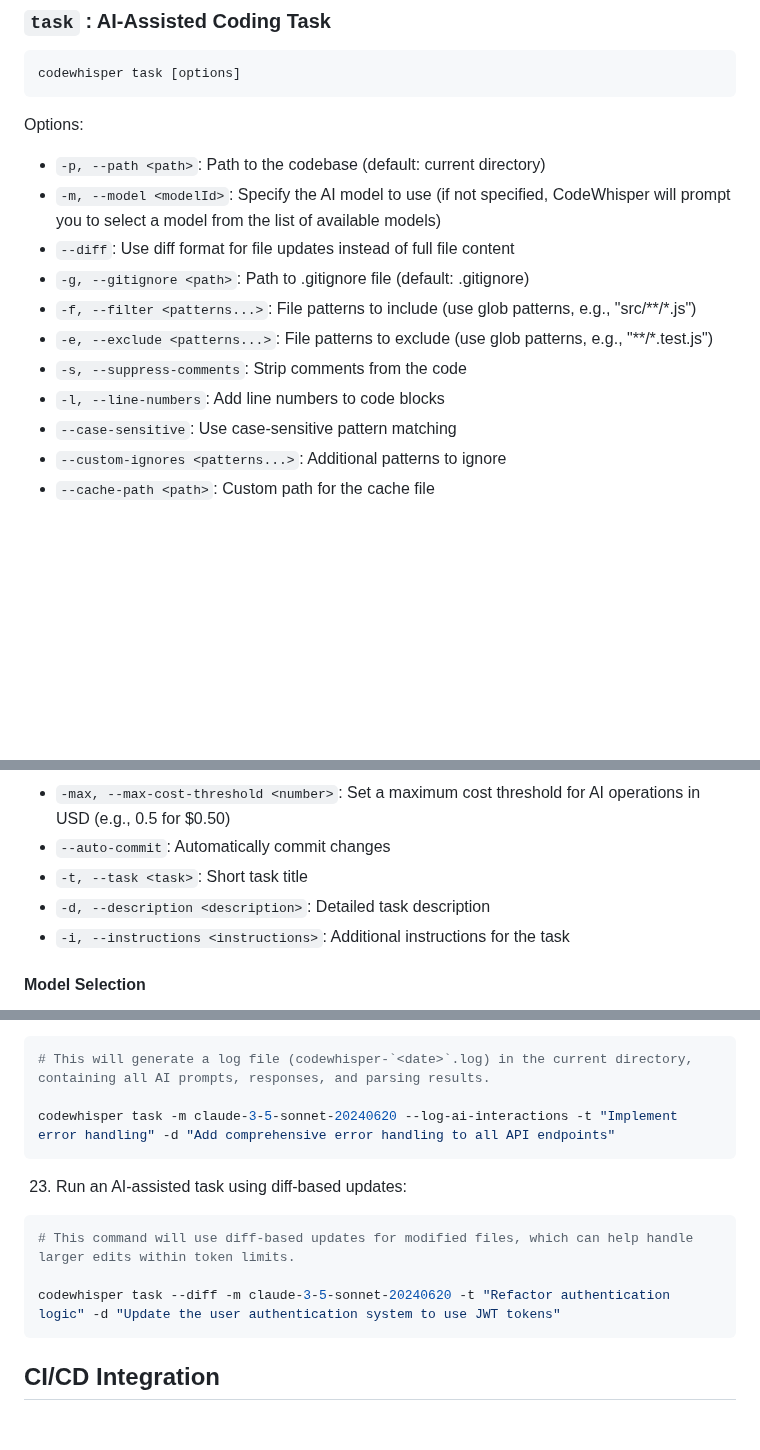
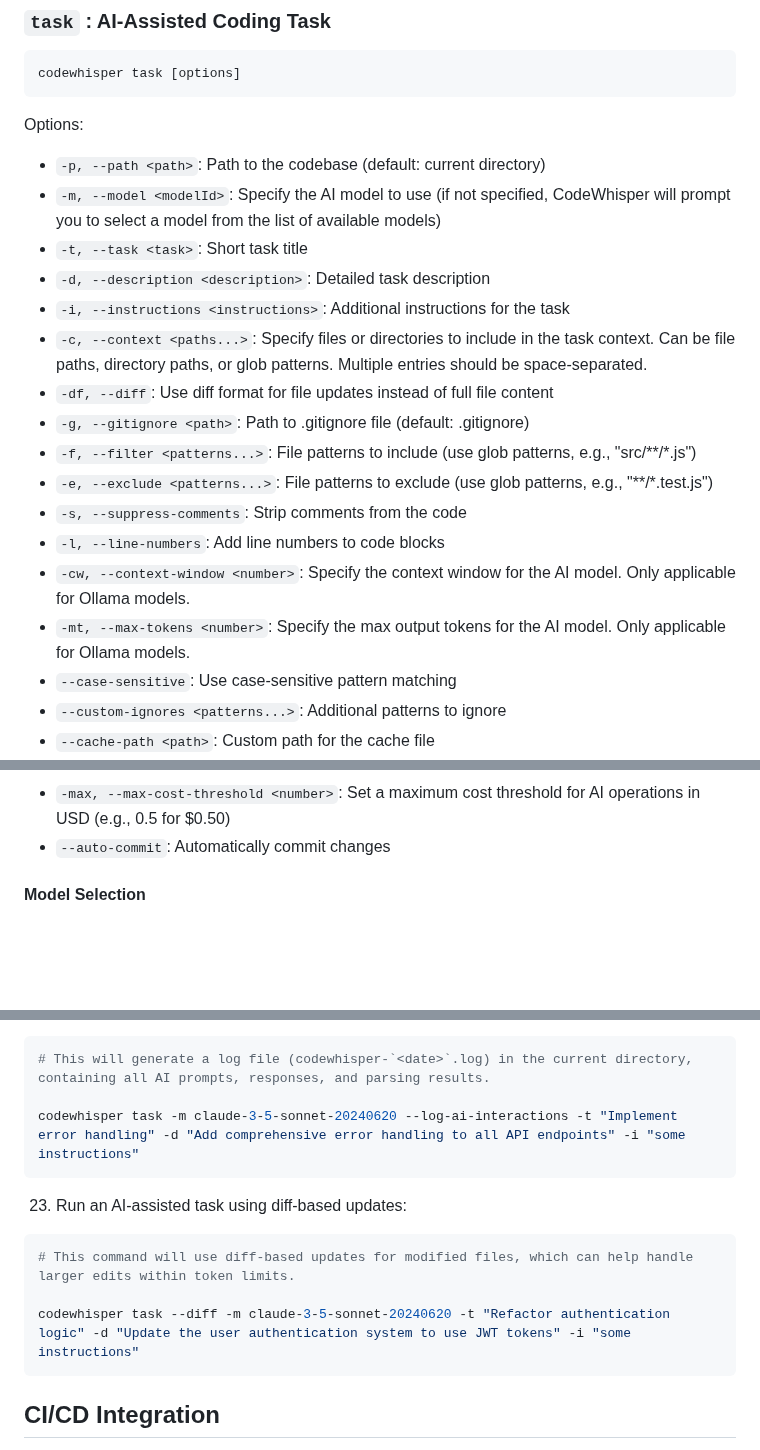
Before and after one commit to gmickel/CodeWhisper, a Markdown page: USAGE.md, 3 parts joined by grey strips. Rendered like a GitHub page; blank space fills up the shorter version.

Commit message:
docs: document new flag

````diff
--- a/USAGE.md
+++ b/USAGE.md
@@ -35,12 +35,18 @@ codewhisper task [options]
 Options:
 * `-p, --path <path>`: Path to the codebase (default: current directory)
 * `-m, --model <modelId>`: Specify the AI model to use (if not specified, CodeWhisper will prompt you to select a model from the list of available models)
-* `--diff`: Use diff format for file updates instead of full file content
+* `-t, --task <task>`: Short task title
+* `-d, --description <description>`: Detailed task description
+* `-i, --instructions <instructions>`: Additional instructions for the task
+* `-c, --context <paths...>`: Specify files or directories to include in the task context. Can be file paths, directory paths, or glob patterns. Multiple entries should be space-separated.
+* `-df, --diff`: Use diff format for file updates instead of full file content
 * `-g, --gitignore <path>`: Path to .gitignore file (default: .gitignore)
 * `-f, --filter <patterns...>`: File patterns to include (use glob patterns, e.g., "src/**/*.js")
 * `-e, --exclude <patterns...>`: File patterns to exclude (use glob patterns, e.g., "**/*.test.js")
 * `-s, --suppress-comments`: Strip comments from the code
 * `-l, --line-numbers`: Add line numbers to code blocks
+* `-cw, --context-window <number>`: Specify the context window for the AI model. Only applicable for Ollama models.
+* `-mt, --max-tokens <number>`: Specify the max output tokens for the AI model. Only applicable for Ollama models.
 * `--case-sensitive`: Use case-sensitive pattern matching
 * `--custom-ignores <patterns...>`: Additional patterns to ignore
 * `--cache-path <path>`: Custom path for the cache file
@@ -51,9 +57,6 @@ Options:
 * `--log-ai-interactions`: Enable logging of AI prompts, responses, and parsing results to a file (default: false)
 * `-max, --max-cost-threshold <number>`: Set a maximum cost threshold for AI operations in USD (e.g., 0.5 for $0.50)
 * `--auto-commit`: Automatically commit changes
-* `-t, --task <task>`: Short task title
-* `-d, --description <description>`: Detailed task description
-* `-i, --instructions <instructions>`: Additional instructions for the task
 
 #### Model Selection
 
@@ -322,7 +325,7 @@ codewhisper generate --model ollama:llama3.1:70b --context-window 131072 --max-t
 ```bash
 # This will generate a log file (codewhisper-`<date>`.log) in the current directory, containing all AI prompts, responses, and parsing results.
 
-codewhisper task -m claude-3-5-sonnet-20240620 --log-ai-interactions -t "Implement error handling" -d "Add comprehensive error handling to all API endpoints"
+codewhisper task -m claude-3-5-sonnet-20240620 --log-ai-interactions -t "Implement error handling" -d "Add comprehensive error handling to all API endpoints" -i "some instructions"
 ```
 
 23. Run an AI-assisted task using diff-based updates:
@@ -330,7 +333,7 @@ codewhisper task -m claude-3-5-sonnet-20240620 --log-ai-interactions -t "Impleme
 ```bash
 # This command will use diff-based updates for modified files, which can help handle larger edits within token limits.
 
-codewhisper task --diff -m claude-3-5-sonnet-20240620 -t "Refactor authentication logic" -d "Update the user authentication system to use JWT tokens"
+codewhisper task --diff -m claude-3-5-sonnet-20240620 -t "Refactor authentication logic" -d "Update the user authentication system to use JWT tokens" -i "some instructions"
 ```
 
 ## CI/CD Integration
````
Also changed, not shown: API.md (+4 -2 lines).
